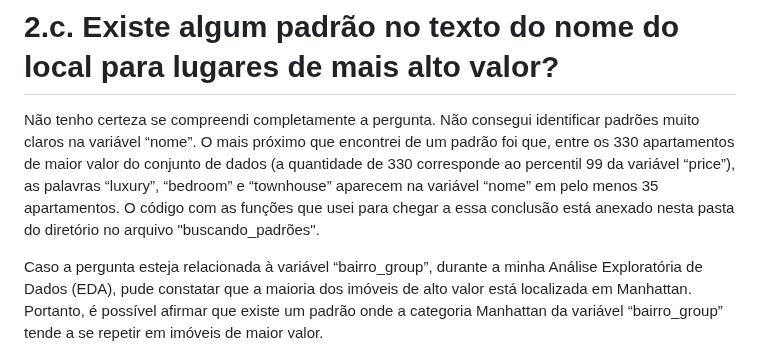
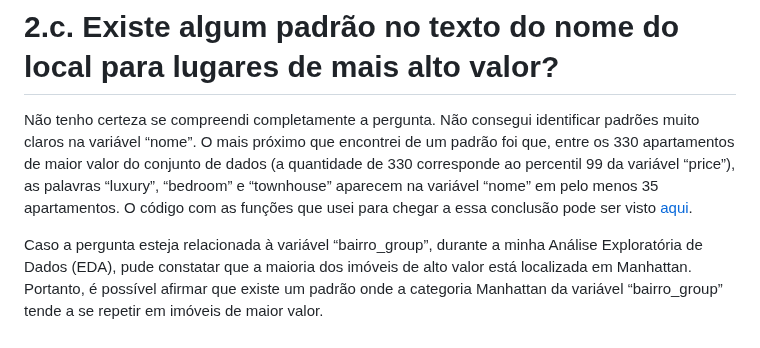
Before and after one commit to rafaelpd887/LH_CD_RAFAELPIRESDOMINGUES, a Markdown page: código do modelo e pacotes/README.md, the part around the change. Drawn GitHub-style.

```diff
--- a/código do modelo e pacotes/README.md
+++ b/código do modelo e pacotes/README.md
@@ -12,6 +12,6 @@ Optei por responder essa pergunta usando os distritos (variável “bairro_group
 As variáveis referentes ao mínimo de noites e à disponibilidade ao longo do ano interferem de maneira sutil na variável preço. Decidi utilizar ambas as variáveis no meu modelo, pois, com base no meu conhecimento do mundo real, muitas das variáveis presentes no conjunto de dados não representavam fontes confiáveis de informação para prever o preço do aluguel. Assim sendo, qualquer variável que apresentasse informações novas a serem capturadas pelo modelo e que tivesse alguma influência na variável dependente deveria ser considerada.
 
 # 2.c. Existe algum padrão no texto do nome do local para lugares de mais alto valor?
-Não tenho certeza se compreendi completamente a pergunta. Não consegui identificar padrões muito claros na variável “nome”. O mais próximo que encontrei de um padrão foi que, entre os 330 apartamentos de maior valor do conjunto de dados (a quantidade de 330 corresponde ao percentil 99 da variável “price”), as palavras “luxury”, “bedroom” e “townhouse” aparecem na variável “nome” em pelo menos 35 apartamentos. O código com as funções que usei para chegar a essa conclusão está anexado nesta pasta do diretório no arquivo "buscando_padrões".
+Não tenho certeza se compreendi completamente a pergunta. Não consegui identificar padrões muito claros na variável “nome”. O mais próximo que encontrei de um padrão foi que, entre os 330 apartamentos de maior valor do conjunto de dados (a quantidade de 330 corresponde ao percentil 99 da variável “price”), as palavras “luxury”, “bedroom” e “townhouse” aparecem na variável “nome” em pelo menos 35 apartamentos. O código com as funções que usei para chegar a essa conclusão pode ser visto [aqui](https://rpubs.com/rafaelpd/1147233).
 
 Caso a pergunta esteja relacionada à variável “bairro_group”, durante a minha Análise Exploratória de Dados (EDA), pude constatar que a maioria dos imóveis de alto valor está localizada em Manhattan. Portanto, é possível afirmar que existe um padrão onde a categoria Manhattan da variável “bairro_group” tende a se repetir em imóveis de maior valor.
```
